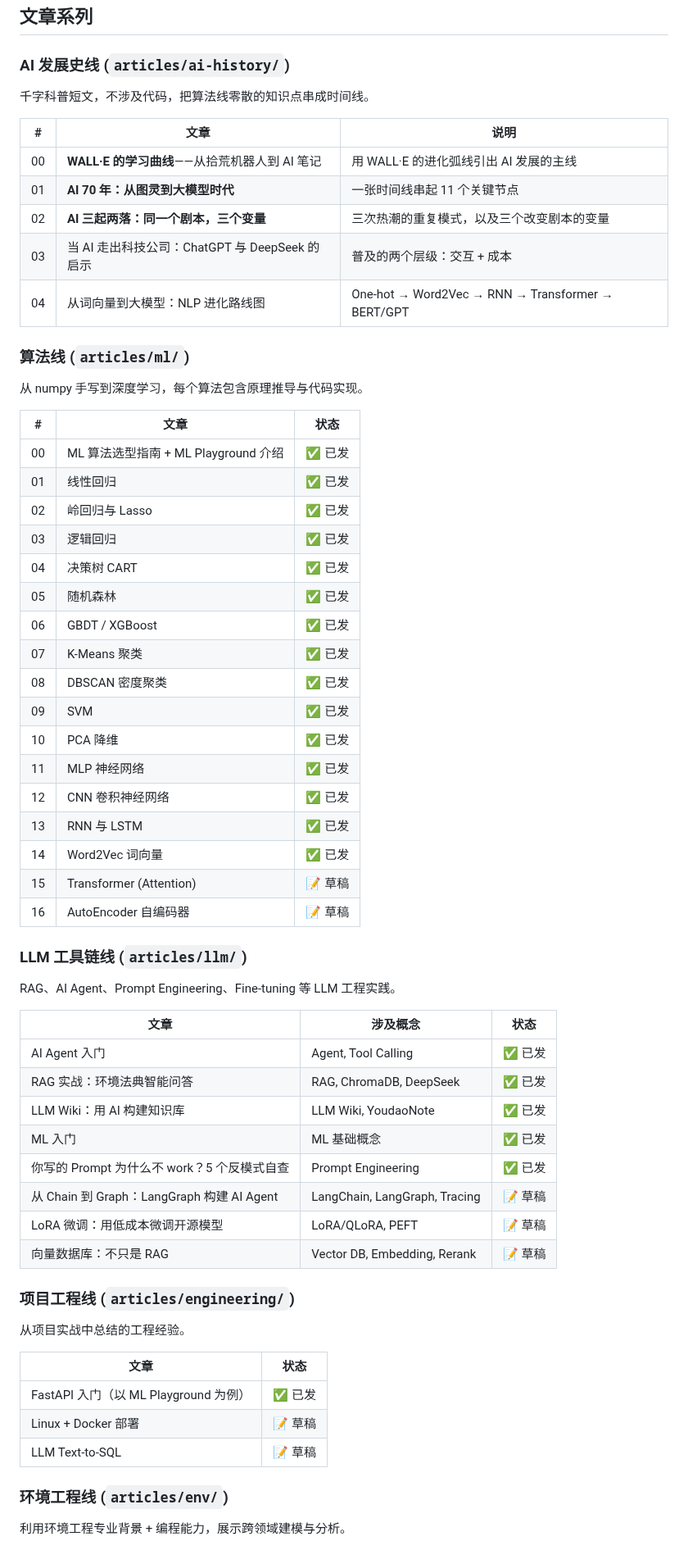
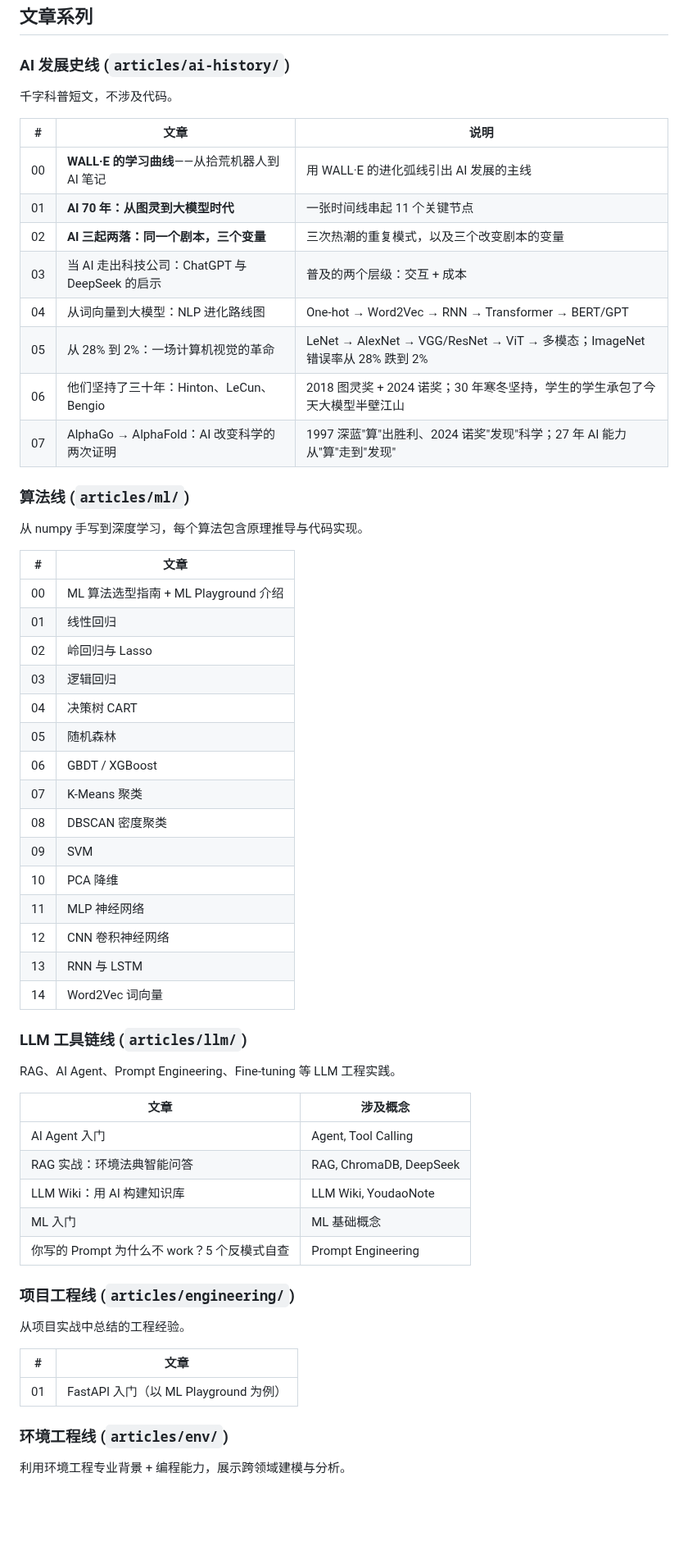
Before and after one commit to HuangWuwutelling/ml-learning, a Markdown page: README.md, the part around one of its changes. Shown at 82% size. Drawn GitHub-style; blank space fills up the shorter version.

Commit message:
README: 仅保留已发表文章列表，移除草稿和状态列

```diff
--- a/README.md
+++ b/README.md
@@ -60,7 +60,7 @@
 
 ### AI 发展史线 (`articles/ai-history/`)
 
-千字科普短文，不涉及代码，把算法线零散的知识点串成时间线。
+千字科普短文，不涉及代码。
 
 | # | 文章 | 说明 |
 |---|------|------|
@@ -69,55 +69,51 @@
 | 02 | **AI 三起两落：同一个剧本，三个变量** | 三次热潮的重复模式，以及三个改变剧本的变量 |
 | 03 | 当 AI 走出科技公司：ChatGPT 与 DeepSeek 的启示 | 普及的两个层级：交互 + 成本 |
 | 04 | 从词向量到大模型：NLP 进化路线图 | One-hot → Word2Vec → RNN → Transformer → BERT/GPT |
+| 05 | 从 28% 到 2%：一场计算机视觉的革命 | LeNet → AlexNet → VGG/ResNet → ViT → 多模态；ImageNet 错误率从 28% 跌到 2% |
+| 06 | 他们坚持了三十年：Hinton、LeCun、Bengio | 2018 图灵奖 + 2024 诺奖；30 年寒冬坚持，学生的学生承包了今天大模型半壁江山 |
+| 07 | AlphaGo → AlphaFold：AI 改变科学的两次证明 | 1997 深蓝"算"出胜利、2024 诺奖"发现"科学；27 年 AI 能力从"算"走到"发现" |
 
 ### 算法线 (`articles/ml/`)
 
 从 numpy 手写到深度学习，每个算法包含原理推导与代码实现。
 
-| # | 文章 | 状态 |
-|---|------|------|
-| 00 | ML 算法选型指南 + ML Playground 介绍 | ✅ 已发 |
-| 01 | 线性回归 | ✅ 已发 |
-| 02 | 岭回归与 Lasso | ✅ 已发 |
-| 03 | 逻辑回归 | ✅ 已发 |
-| 04 | 决策树 CART | ✅ 已发 |
-| 05 | 随机森林 | ✅ 已发 |
-| 06 | GBDT / XGBoost | ✅ 已发 |
-| 07 | K-Means 聚类 | ✅ 已发 |
-| 08 | DBSCAN 密度聚类 | ✅ 已发 |
-| 09 | SVM | ✅ 已发 |
-| 10 | PCA 降维 | ✅ 已发 |
-| 11 | MLP 神经网络 | ✅ 已发 |
-| 12 | CNN 卷积神经网络 | ✅ 已发 |
-| 13 | RNN 与 LSTM | ✅ 已发 |
-| 14 | Word2Vec 词向量 | ✅ 已发 |
-| 15 | Transformer (Attention) | 📝 草稿 |
-| 16 | AutoEncoder 自编码器 | 📝 草稿 |
+| # | 文章 |
+|---|------|
+| 00 | ML 算法选型指南 + ML Playground 介绍 |
+| 01 | 线性回归 |
+| 02 | 岭回归与 Lasso |
+| 03 | 逻辑回归 |
+| 04 | 决策树 CART |
+| 05 | 随机森林 |
+| 06 | GBDT / XGBoost |
+| 07 | K-Means 聚类 |
+| 08 | DBSCAN 密度聚类 |
+| 09 | SVM |
+| 10 | PCA 降维 |
+| 11 | MLP 神经网络 |
+| 12 | CNN 卷积神经网络 |
+| 13 | RNN 与 LSTM |
+| 14 | Word2Vec 词向量 |
 
 ### LLM 工具链线 (`articles/llm/`)
 
 RAG、AI Agent、Prompt Engineering、Fine-tuning 等 LLM 工程实践。
 
-| 文章 | 涉及概念 | 状态 |
-|------|---------|------|
-| AI Agent 入门 | Agent, Tool Calling | ✅ 已发 |
-| RAG 实战：环境法典智能问答 | RAG, ChromaDB, DeepSeek | ✅ 已发 |
-| LLM Wiki：用 AI 构建知识库 | LLM Wiki, YoudaoNote | ✅ 已发 |
-| ML 入门 | ML 基础概念 | ✅ 已发 |
-| 你写的 Prompt 为什么不 work？5 个反模式自查 | Prompt Engineering | ✅ 已发 |
-| 从 Chain 到 Graph：LangGraph 构建 AI Agent | LangChain, LangGraph, Tracing | 📝 草稿 |
-| LoRA 微调：用低成本微调开源模型 | LoRA/QLoRA, PEFT | 📝 草稿 |
-| 向量数据库：不只是 RAG | Vector DB, Embedding, Rerank | 📝 草稿 |
+| 文章 | 涉及概念 |
+|------|---------|
+| AI Agent 入门 | Agent, Tool Calling |
+| RAG 实战：环境法典智能问答 | RAG, ChromaDB, DeepSeek |
+| LLM Wiki：用 AI 构建知识库 | LLM Wiki, YoudaoNote |
+| ML 入门 | ML 基础概念 |
+| 你写的 Prompt 为什么不 work？5 个反模式自查 | Prompt Engineering |
 
 ### 项目工程线 (`articles/engineering/`)
 
 从项目实战中总结的工程经验。
 
-| 文章 | 状态 |
-|------|------|
-| FastAPI 入门（以 ML Playground 为例） | ✅ 已发 |
-| Linux + Docker 部署 | 📝 草稿 |
-| LLM Text-to-SQL | 📝 草稿 |
+| # | 文章 |
+|---|------|
+| 01 | FastAPI 入门（以 ML Playground 为例） |
 
 ### 环境工程线 (`articles/env/`)
 
```
Also changed, not shown: other parts of README.md (+13 -11 lines).
